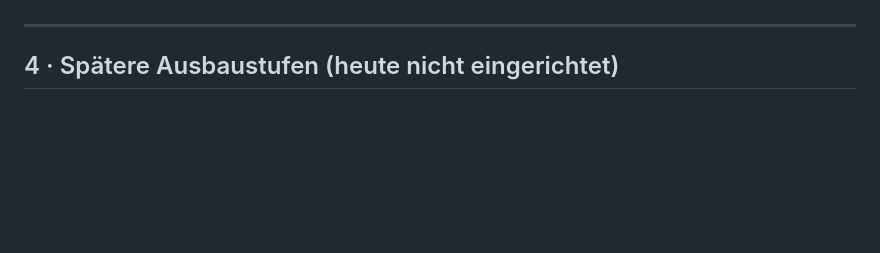
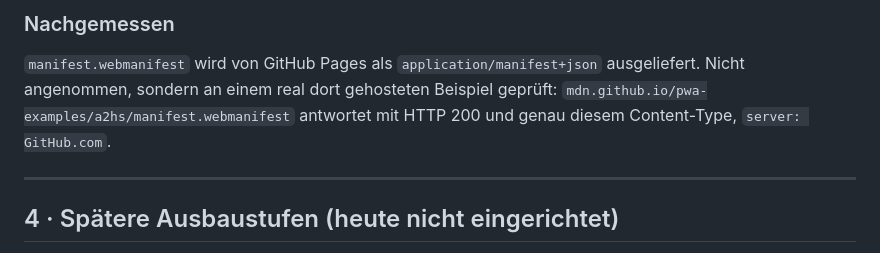
Before and after one commit to ChristianAust-SCM/christianaust-scm.github.io, a Markdown page: docs/ARCHITEKTUR.md, the part around one of its changes. Drawn GitHub-style; blank space fills up the shorter version.

```diff
--- a/docs/ARCHITEKTUR.md
+++ b/docs/ARCHITEKTUR.md
@@ -76,3 +141,10 @@ Grund, warum die Seite bewusst ohne JavaScript auskommt.
+### Nachgemessen
+
+`manifest.webmanifest` wird von GitHub Pages als
+`application/manifest+json` ausgeliefert. Nicht angenommen, sondern an einem
+real dort gehosteten Beispiel geprüft:
+`mdn.github.io/pwa-examples/a2hs/manifest.webmanifest` antwortet mit HTTP 200
+und genau diesem Content-Type, `server: GitHub.com`.
 
 ---
 
```
Also changed, not shown: other parts of docs/ARCHITEKTUR.md (+69 -4 lines), README.md (+40 -5 lines).
